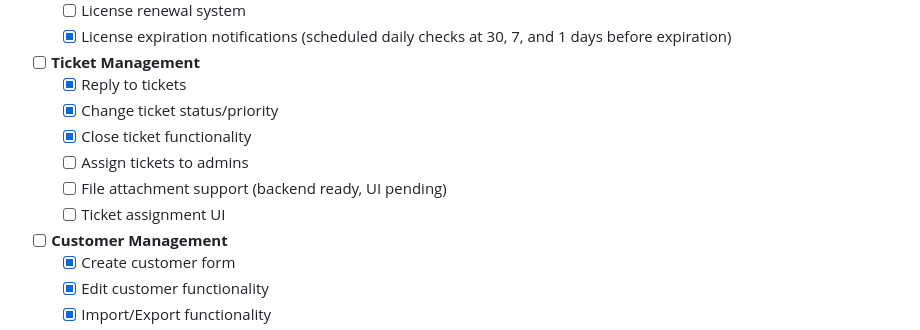
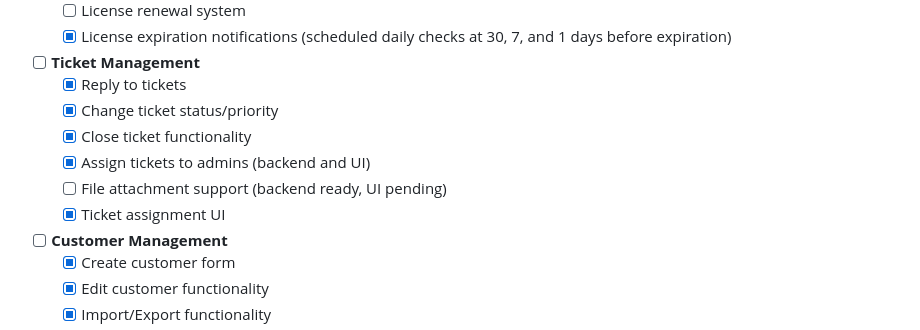
Before and after one commit to MakiOmar/Universal-license-support-platform, a Markdown page: README.md, the part around the change. Drawn GitHub-style.

Commit message:
Update README: mark ticket assignment as completed

```diff
--- a/README.md
+++ b/README.md
@@ -395,9 +395,9 @@ ulsp/
   - [x] Reply to tickets
   - [x] Change ticket status/priority
   - [x] Close ticket functionality
-  - [ ] Assign tickets to admins
+  - [x] Assign tickets to admins (backend and UI)
   - [ ] File attachment support (backend ready, UI pending)
-  - [ ] Ticket assignment UI
+  - [x] Ticket assignment UI
 
 - [ ] **Customer Management**
   - [x] Create customer form
```
